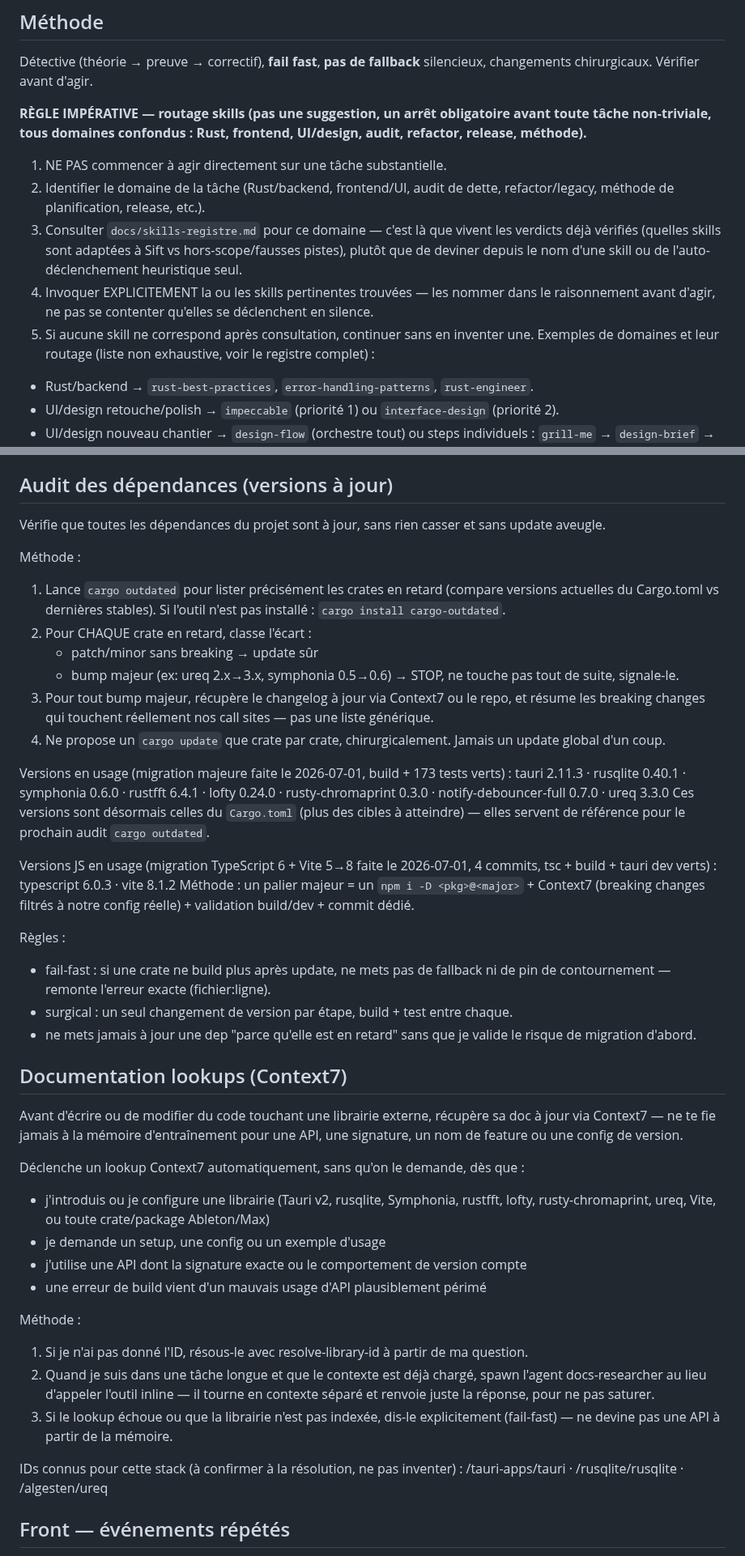
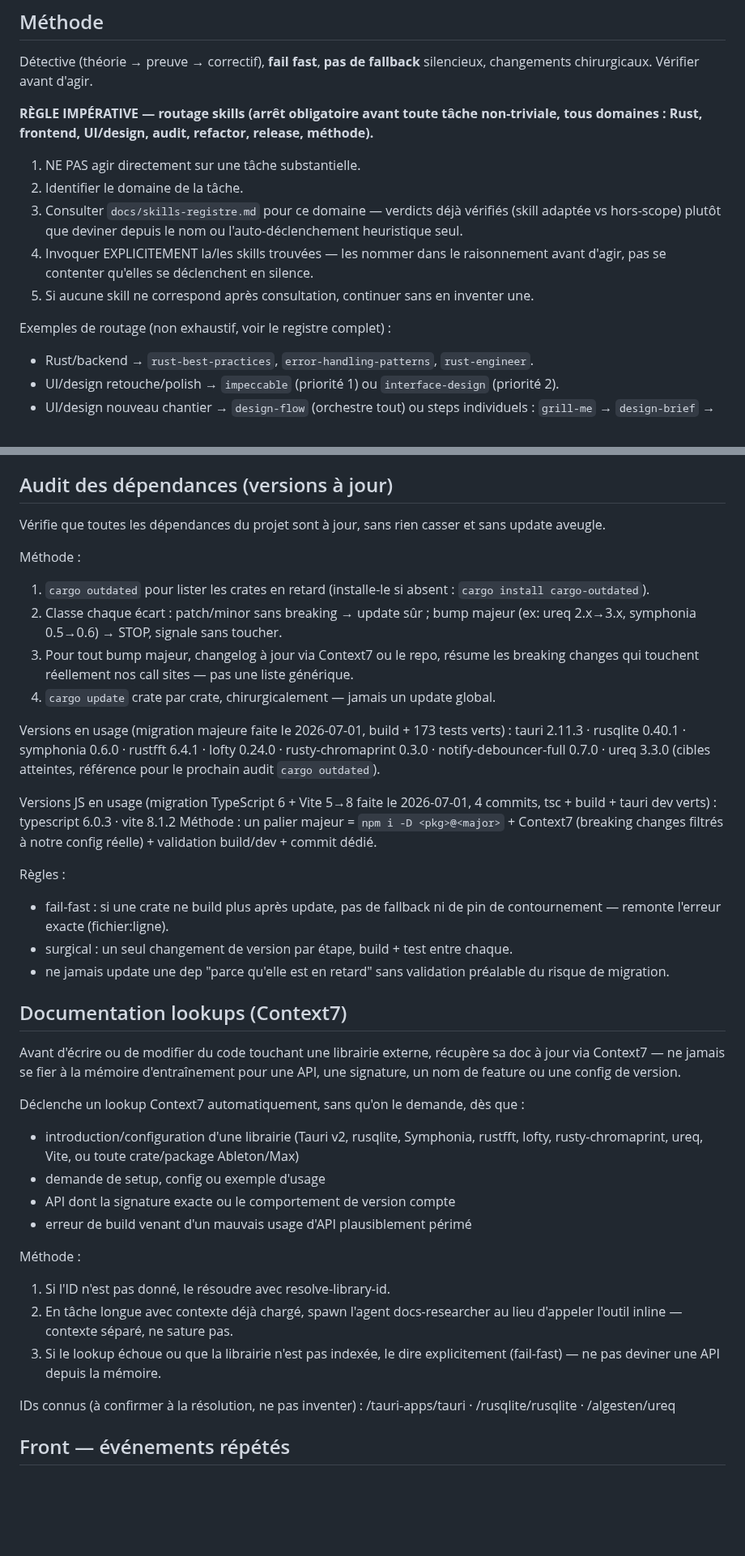
Before and after one commit to c0remusic/dj-assistant, a Markdown page: CLAUDE.md, 2 parts joined by grey strips. Shown at 81% size. Drawn GitHub-style; blank space fills up the shorter version.

Commit message:
docs(claude-md): compresse le CLAUDE.md, retire ecc (scopé off) et ajoute fallbacks
Réduction ~23% du CLAUDE.md global et alignement du CLAUDE.md projet avec le
scoping ecc off (settings.local.json) : les références ecc:* pointaient vers
un plugin désormais désactivé sur Sift, remplacées par des fallbacks
(rust-engineer, code-review natif, ui-ux-pro-max).

Co-Authored-By: Claude Sonnet 5 <noreply@anthropic.com>

```diff
--- a/CLAUDE.md
+++ b/CLAUDE.md
@@ -64,20 +75,18 @@ DSL de masks pour le rangement inspiré de MediaMonkey.
 Détective (théorie → preuve → correctif), **fail fast**, **pas de fallback** silencieux,
 changements chirurgicaux. Vérifier avant d'agir.
 
-**RÈGLE IMPÉRATIVE — routage skills (pas une suggestion, un arrêt obligatoire avant
-toute tâche non-triviale, tous domaines confondus : Rust, frontend, UI/design, audit,
-refactor, release, méthode).**
-1. NE PAS commencer à agir directement sur une tâche substantielle.
-2. Identifier le domaine de la tâche (Rust/backend, frontend/UI, audit de dette,
-   refactor/legacy, méthode de planification, release, etc.).
-3. Consulter `docs/skills-registre.md` pour ce domaine — c'est là que vivent les
-   verdicts déjà vérifiés (quelles skills sont adaptées à Sift vs hors-scope/fausses
-   pistes), plutôt que de deviner depuis le nom d'une skill ou de l'auto-déclenchement
+**RÈGLE IMPÉRATIVE — routage skills (arrêt obligatoire avant toute tâche non-triviale,
+tous domaines : Rust, frontend, UI/design, audit, refactor, release, méthode).**
+1. NE PAS agir directement sur une tâche substantielle.
+2. Identifier le domaine de la tâche.
+3. Consulter `docs/skills-registre.md` pour ce domaine — verdicts déjà vérifiés
+   (skill adaptée vs hors-scope) plutôt que deviner depuis le nom ou l'auto-déclenchement
    heuristique seul.
-4. Invoquer EXPLICITEMENT la ou les skills pertinentes trouvées — les nommer dans le
-   raisonnement avant d'agir, ne pas se contenter qu'elles se déclenchent en silence.
+4. Invoquer EXPLICITEMENT la/les skills trouvées — les nommer dans le raisonnement
+   avant d'agir, pas se contenter qu'elles se déclenchent en silence.
 5. Si aucune skill ne correspond après consultation, continuer sans en inventer une.
-Exemples de domaines et leur routage (liste non exhaustive, voir le registre complet) :
+
+Exemples de routage (non exhaustif, voir le registre complet) :
 - Rust/backend → `rust-best-practices`, `error-handling-patterns`, `rust-engineer`.
 - UI/design retouche/polish → `impeccable` (priorité 1) ou `interface-design` (priorité 2).
 - UI/design nouveau chantier → `design-flow` (orchestre tout) ou steps individuels :
@@ -128,66 +138,56 @@ Fichiers plats (pas de sous-dossiers sauf `analysis/` et `metadata/`) :
 
 ## Audit des dépendances (versions à jour)
 
-Vérifie que toutes les dépendances du projet sont à jour, sans rien
-casser et sans update aveugle.
+Vérifie que toutes les dépendances du projet sont à jour, sans rien casser et
+sans update aveugle.
 
 Méthode :
-1. Lance `cargo outdated` pour lister précisément les crates en retard
-   (compare versions actuelles du Cargo.toml vs dernières stables).
-   Si l'outil n'est pas installé : `cargo install cargo-outdated`.
-2. Pour CHAQUE crate en retard, classe l'écart :
-   - patch/minor sans breaking → update sûr
-   - bump majeur (ex: ureq 2.x→3.x, symphonia 0.5→0.6) → STOP,
-     ne touche pas tout de suite, signale-le.
-3. Pour tout bump majeur, récupère le changelog à jour via Context7
-   ou le repo, et résume les breaking changes qui touchent réellement
-     nos call sites — pas une liste générique.
-4. Ne propose un `cargo update` que crate par crate, chirurgicalement.
-   Jamais un update global d'un coup.
+1. `cargo outdated` pour lister les crates en retard (installe-le si absent :
+   `cargo install cargo-outdated`).
+2. Classe chaque écart : patch/minor sans breaking → update sûr ; bump majeur
+   (ex: ureq 2.x→3.x, symphonia 0.5→0.6) → STOP, signale sans toucher.
+3. Pour tout bump majeur, changelog à jour via Context7 ou le repo, résume les
+   breaking changes qui touchent réellement nos call sites — pas une liste générique.
+4. `cargo update` crate par crate, chirurgicalement — jamais un update global.
 
 Versions en usage (migration majeure faite le 2026-07-01, build + 173 tests verts) :
 tauri 2.11.3 · rusqlite 0.40.1 · symphonia 0.6.0 · rustfft 6.4.1 ·
 lofty 0.24.0 · rusty-chromaprint 0.3.0 · notify-debouncer-full 0.7.0 · ureq 3.3.0
-Ces versions sont désormais celles du `Cargo.toml` (plus des cibles à atteindre) —
-elles servent de référence pour le prochain audit `cargo outdated`.
+(cibles atteintes, référence pour le prochain audit `cargo outdated`).
 
 Versions JS en usage (migration TypeScript 6 + Vite 5→8 faite le 2026-07-01,
-4 commits, tsc + build + tauri dev verts) :
-typescript 6.0.3 · vite 8.1.2
-Méthode : un palier majeur = un `npm i -D <pkg>@<major>` + Context7 (breaking
-changes filtrés à notre config réelle) + validation build/dev + commit dédié.
+4 commits, tsc + build + tauri dev verts) : typescript 6.0.3 · vite 8.1.2
+Méthode : un palier majeur = `npm i -D <pkg>@<major>` + Context7 (breaking changes
+filtrés à notre config réelle) + validation build/dev + commit dédié.
 
 Règles :
-- fail-fast : si une crate ne build plus après update, ne mets pas de
-  fallback ni de pin de contournement — remonte l'erreur exacte (fichier:ligne).
+- fail-fast : si une crate ne build plus après update, pas de fallback ni de pin
+  de contournement — remonte l'erreur exacte (fichier:ligne).
 - surgical : un seul changement de version par étape, build + test entre chaque.
-- ne mets jamais à jour une dep "parce qu'elle est en retard" sans que
-  je valide le risque de migration d'abord.
+- ne jamais update une dep "parce qu'elle est en retard" sans validation préalable
+  du risque de migration.
 
 ## Documentation lookups (Context7)
 
-Avant d'écrire ou de modifier du code touchant une librairie externe,
-récupère sa doc à jour via Context7 — ne te fie jamais à la mémoire
-d'entraînement pour une API, une signature, un nom de feature ou une
-config de version.
+Avant d'écrire ou de modifier du code touchant une librairie externe, récupère sa
+doc à jour via Context7 — ne jamais se fier à la mémoire d'entraînement pour une
+API, une signature, un nom de feature ou une config de version.
 
 Déclenche un lookup Context7 automatiquement, sans qu'on le demande, dès que :
-- j'introduis ou je configure une librairie (Tauri v2, rusqlite, Symphonia,
+- introduction/configuration d'une librairie (Tauri v2, rusqlite, Symphonia,
   rustfft, lofty, rusty-chromaprint, ureq, Vite, ou toute crate/package Ableton/Max)
-- je demande un setup, une config ou un exemple d'usage
-- j'utilise une API dont la signature exacte ou le comportement de version compte
-- une erreur de build vient d'un mauvais usage d'API plausiblement périmé
+- demande de setup, config ou exemple d'usage
+- API dont la signature exacte ou le comportement de version compte
+- erreur de build venant d'un mauvais usage d'API plausiblement périmé
 
 Méthode :
-1. Si je n'ai pas donné l'ID, résous-le avec resolve-library-id à partir
-   de ma question.
-2. Quand je suis dans une tâche longue et que le contexte est déjà chargé,
-   spawn l'agent docs-researcher au lieu d'appeler l'outil inline — il tourne
-   en contexte séparé et renvoie juste la réponse, pour ne pas saturer.
-3. Si le lookup échoue ou que la librairie n'est pas indexée, dis-le
-   explicitement (fail-fast) — ne devine pas une API à partir de la mémoire.
+1. Si l'ID n'est pas donné, le résoudre avec resolve-library-id.
+2. En tâche longue avec contexte déjà chargé, spawn l'agent docs-researcher au lieu
+   d'appeler l'outil inline — contexte séparé, ne sature pas.
+3. Si le lookup échoue ou que la librairie n'est pas indexée, le dire explicitement
+   (fail-fast) — ne pas deviner une API depuis la mémoire.
 
-IDs connus pour cette stack (à confirmer à la résolution, ne pas inventer) :
+IDs connus (à confirmer à la résolution, ne pas inventer) :
 /tauri-apps/tauri · /rusqlite/rusqlite · /algesten/ureq
 
 ## Front — événements répétés
```
Also changed, not shown: other parts of CLAUDE.md (+16 -4 lines).
